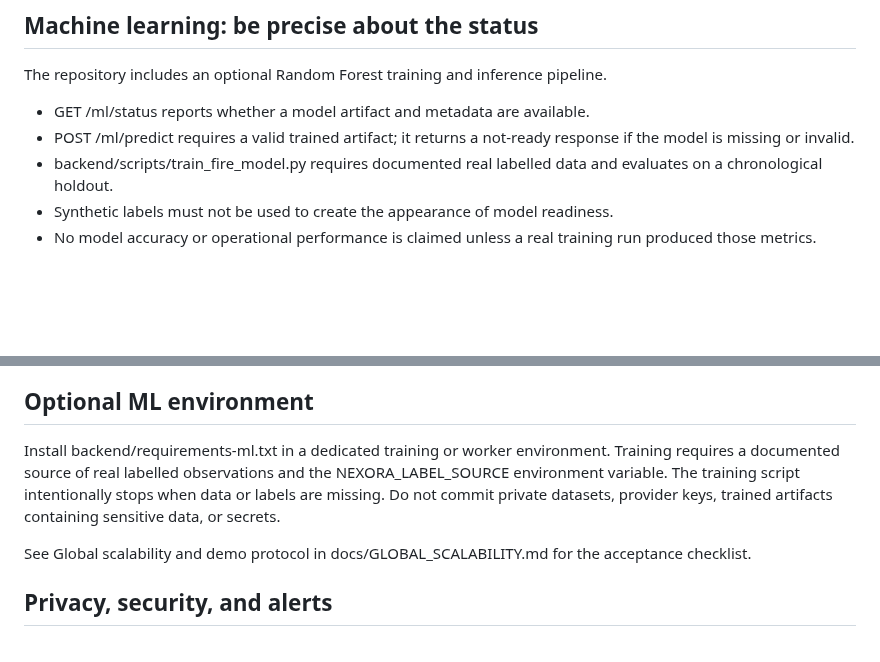
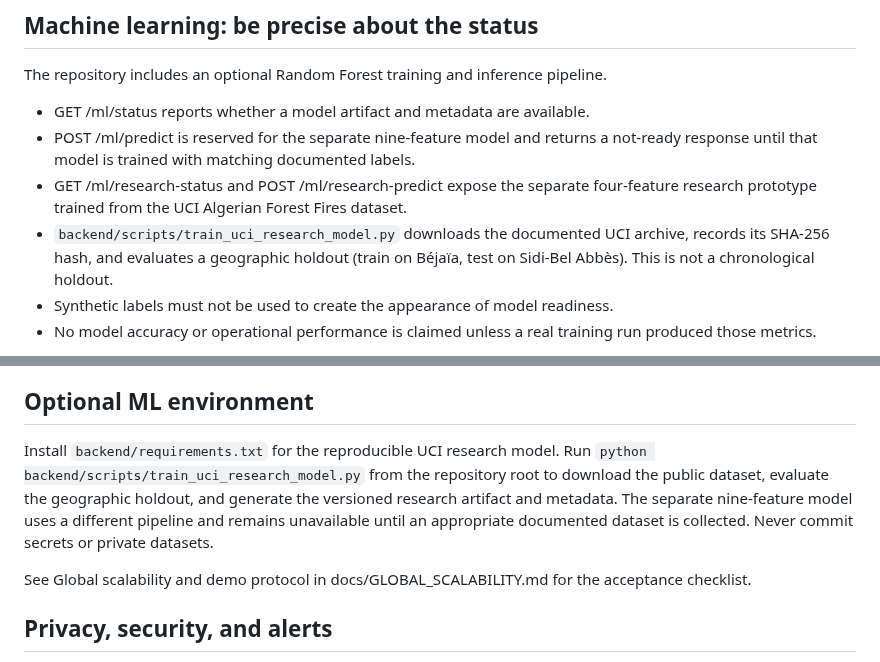
Before and after one commit to Nexora88/nova-forest-ai, a Markdown page: README.md, 2 parts joined by grey strips. GitHub-like rendering; blank space fills up the shorter version.

Commit message:
docs: align ML endpoints and evaluation protocol with implementation

```diff
--- a/README.md
+++ b/README.md
@@ -31,8 +31,9 @@ This is an architecture goal, not a claim that every provider or analysis endpoi
 The repository includes an optional Random Forest training and inference pipeline.
 
 - GET /ml/status reports whether a model artifact and metadata are available.
-- POST /ml/predict requires a valid trained artifact; it returns a not-ready response if the model is missing or invalid.
-- backend/scripts/train_fire_model.py requires documented real labelled data and evaluates on a chronological holdout.
+- POST /ml/predict is reserved for the separate nine-feature model and returns a not-ready response until that model is trained with matching documented labels.
+- GET /ml/research-status and POST /ml/research-predict expose the separate four-feature research prototype trained from the UCI Algerian Forest Fires dataset.
+- `backend/scripts/train_uci_research_model.py` downloads the documented UCI archive, records its SHA-256 hash, and evaluates a geographic holdout (train on Béjaïa, test on Sidi-Bel Abbès). This is not a chronological holdout.
 - Synthetic labels must not be used to create the appearance of model readiness.
 - No model accuracy or operational performance is claimed unless a real training run produced those metrics.
 
@@ -71,7 +72,7 @@ The static frontend can be served from the repository root using any local stati
 
 ## Optional ML environment
 
-Install backend/requirements-ml.txt in a dedicated training or worker environment. Training requires a documented source of real labelled observations and the NEXORA_LABEL_SOURCE environment variable. The training script intentionally stops when data or labels are missing. Do not commit private datasets, provider keys, trained artifacts containing sensitive data, or secrets.
+Install `backend/requirements.txt` for the reproducible UCI research model. Run `python backend/scripts/train_uci_research_model.py` from the repository root to download the public dataset, evaluate the geographic holdout, and generate the versioned research artifact and metadata. The separate nine-feature model uses a different pipeline and remains unavailable until an appropriate documented dataset is collected. Never commit secrets or private datasets.
 
 See Global scalability and demo protocol in docs/GLOBAL_SCALABILITY.md for the acceptance checklist.
 
```
